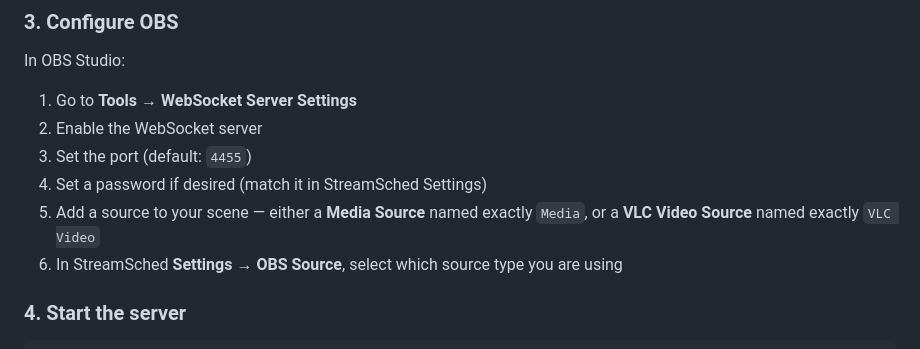
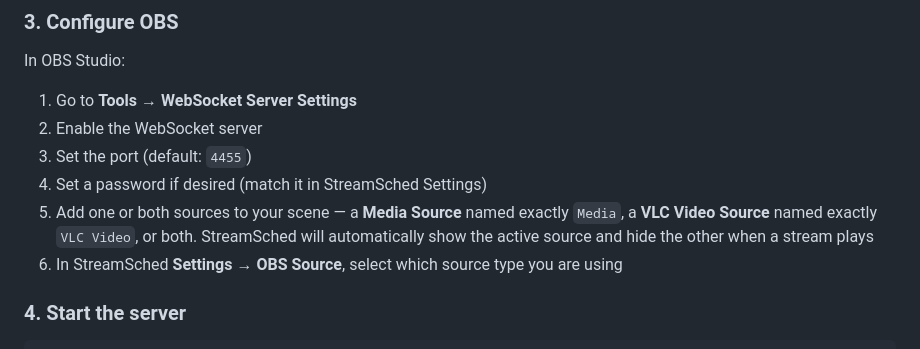
Before and after one commit to janvitos/stream-scheduler, a Markdown page: README.md, the part around the change. Drawn GitHub-style.

```diff
--- a/README.md
+++ b/README.md
@@ -60,7 +60,7 @@ In OBS Studio:
 2. Enable the WebSocket server
 3. Set the port (default: `4455`)
 4. Set a password if desired (match it in StreamSched Settings)
-5. Add a source to your scene — either a **Media Source** named exactly `Media`, or a **VLC Video Source** named exactly `VLC Video`
+5. Add one or both sources to your scene — a **Media Source** named exactly `Media`, a **VLC Video Source** named exactly `VLC Video`, or both. StreamSched will automatically show the active source and hide the other when a stream plays
 6. In StreamSched **Settings → OBS Source**, select which source type you are using
 
 ### 4. Start the server
```
